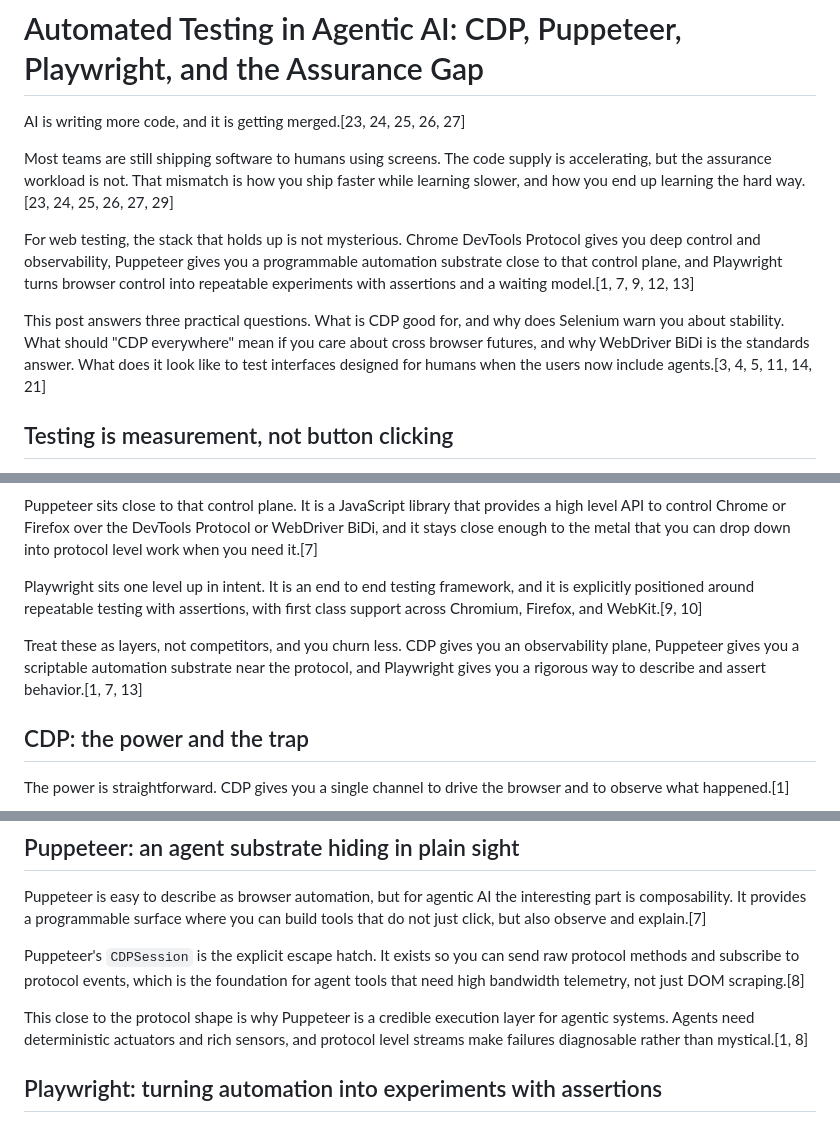
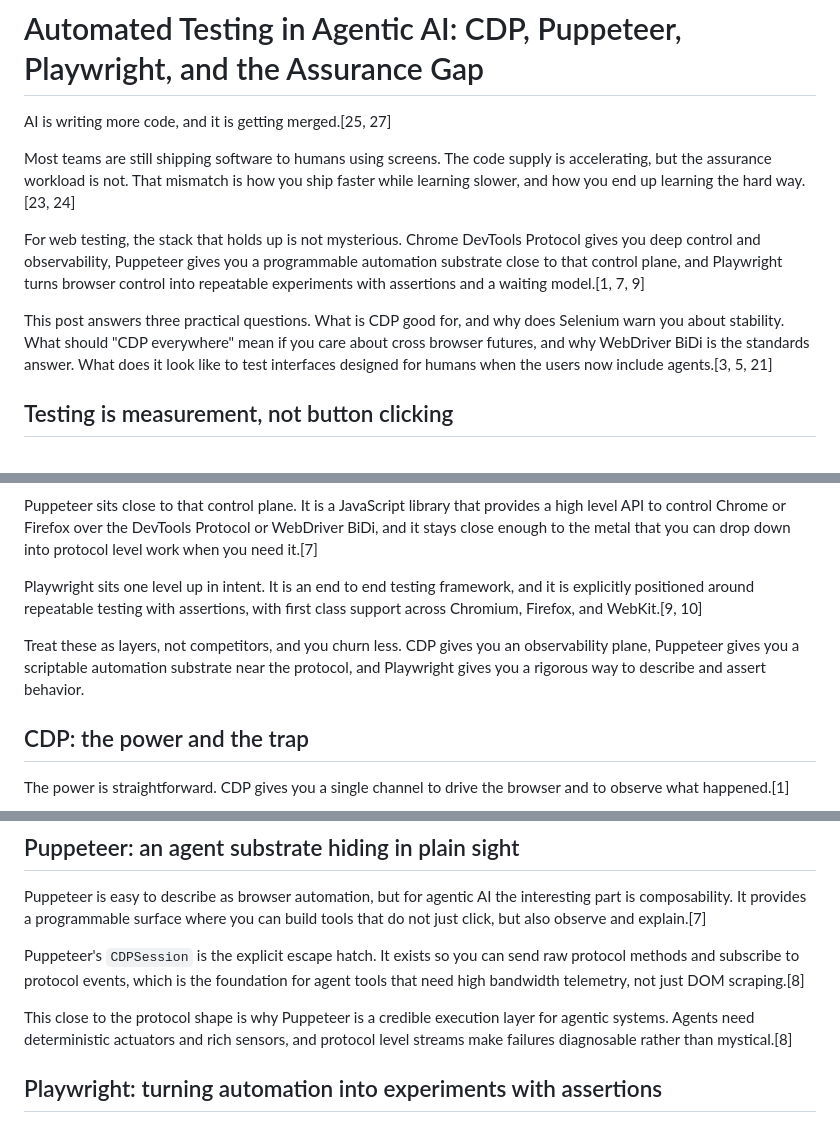
Before and after one commit to cwg-holdings/qualityassured.company, a Markdown page: research/agentic-ai-testing.md, 3 parts joined by grey strips. Rendered like a GitHub page.

```diff
--- a/research/agentic-ai-testing.md
+++ b/research/agentic-ai-testing.md
@@ -1,12 +1,12 @@
 # Automated Testing in Agentic AI: CDP, Puppeteer, Playwright, and the Assurance Gap
 
-AI is writing more code, and it is getting merged.[23, 24, 25, 26, 27]
+AI is writing more code, and it is getting merged.[25, 27]
 
-Most teams are still shipping software to humans using screens. The code supply is accelerating, but the assurance workload is not. That mismatch is how you ship faster while learning slower, and how you end up learning the hard way.[23, 24, 25, 26, 27, 29]
+Most teams are still shipping software to humans using screens. The code supply is accelerating, but the assurance workload is not. That mismatch is how you ship faster while learning slower, and how you end up learning the hard way.[23, 24]
 
-For web testing, the stack that holds up is not mysterious. Chrome DevTools Protocol gives you deep control and observability, Puppeteer gives you a programmable automation substrate close to that control plane, and Playwright turns browser control into repeatable experiments with assertions and a waiting model.[1, 7, 9, 12, 13]
+For web testing, the stack that holds up is not mysterious. Chrome DevTools Protocol gives you deep control and observability, Puppeteer gives you a programmable automation substrate close to that control plane, and Playwright turns browser control into repeatable experiments with assertions and a waiting model.[1, 7, 9]
 
-This post answers three practical questions. What is CDP good for, and why does Selenium warn you about stability. What should "CDP everywhere" mean if you care about cross browser futures, and why WebDriver BiDi is the standards answer. What does it look like to test interfaces designed for humans when the users now include agents.[3, 4, 5, 11, 14, 21]
+This post answers three practical questions. What is CDP good for, and why does Selenium warn you about stability. What should "CDP everywhere" mean if you care about cross browser futures, and why WebDriver BiDi is the standards answer. What does it look like to test interfaces designed for humans when the users now include agents.[3, 5, 21]
 
 ## Testing is measurement, not button clicking
 
@@ -30,7 +30,7 @@ Puppeteer sits close to that control plane. It is a JavaScript library that prov
 
 Playwright sits one level up in intent. It is an end to end testing framework, and it is explicitly positioned around repeatable testing with assertions, with first class support across Chromium, Firefox, and WebKit.[9, 10]
 
-Treat these as layers, not competitors, and you churn less. CDP gives you an observability plane, Puppeteer gives you a scriptable automation substrate near the protocol, and Playwright gives you a rigorous way to describe and assert behavior.[1, 7, 13]
+Treat these as layers, not competitors, and you churn less. CDP gives you an observability plane, Puppeteer gives you a scriptable automation substrate near the protocol, and Playwright gives you a rigorous way to describe and assert behavior.
 
 ## CDP: the power and the trap
 
@@ -58,7 +58,7 @@ Puppeteer is easy to describe as browser automation, but for agentic AI the inte
 
 Puppeteer's `CDPSession` is the explicit escape hatch. It exists so you can send raw protocol methods and subscribe to protocol events, which is the foundation for agent tools that need high bandwidth telemetry, not just DOM scraping.[8]
 
-This close to the protocol shape is why Puppeteer is a credible execution layer for agentic systems. Agents need deterministic actuators and rich sensors, and protocol level streams make failures diagnosable rather than mystical.[1, 8]
+This close to the protocol shape is why Puppeteer is a credible execution layer for agentic systems. Agents need deterministic actuators and rich sensors, and protocol level streams make failures diagnosable rather than mystical.[8]
 
 ## Playwright: turning automation into experiments with assertions
 
```
Also changed, not shown: other parts of research/agentic-ai-testing.md (+15 -11 lines).
